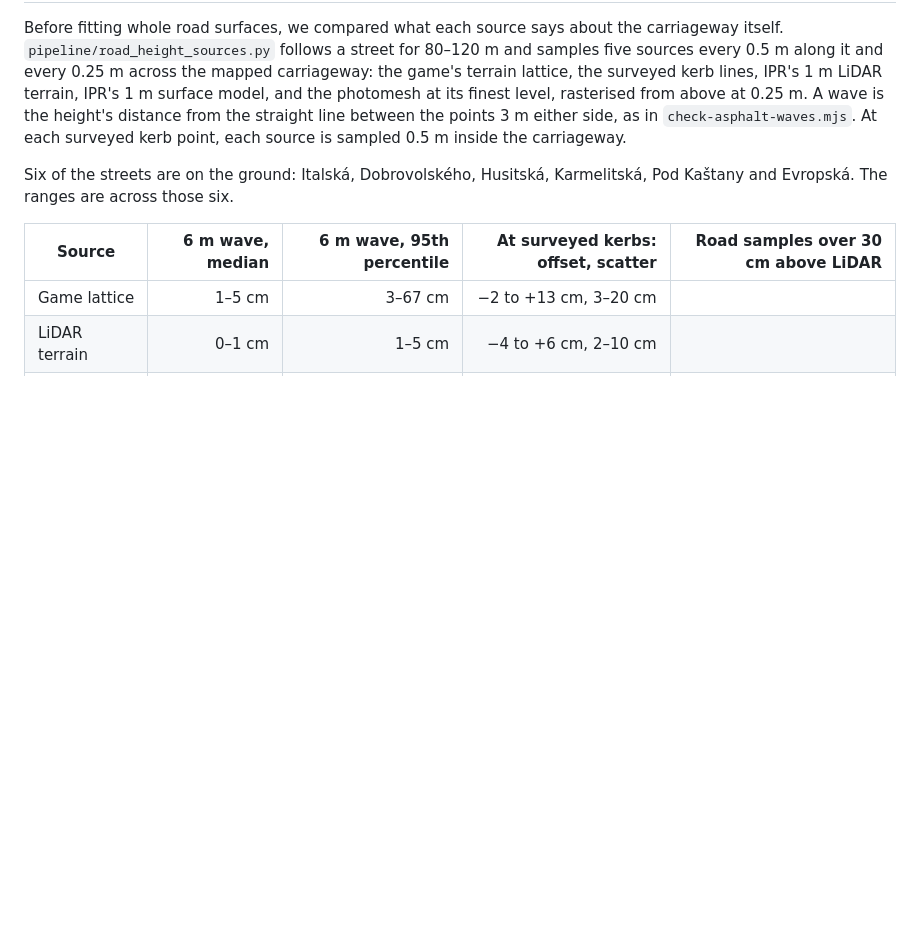
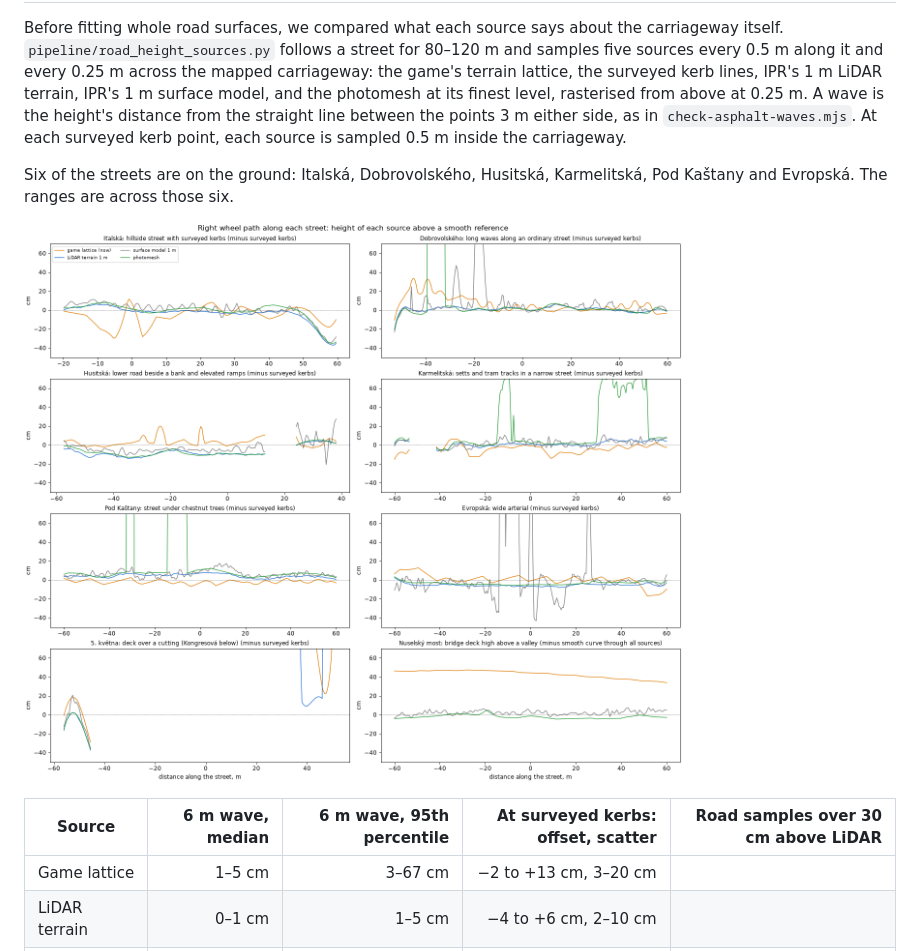
Before and after one commit to jonasjancarik/streets-of-prague, a Markdown page: docs/road-surface-findings.md, the part around the change. Rendered like a GitHub page; pictures changed too: docs/images/road-height-sources.png (added); blank space fills up the shorter version.

Commit message:
Docs: show the road height source comparison
Embed the wheel-path overview from road_height_sources.py in the findings,
so the comparison is readable without regenerating the local evidence.
The per-street sheets stay in docs/evidence/ (not committed).

Co-Authored-By: Claude Opus 5.5 <noreply@anthropic.com>

```diff
--- a/docs/road-surface-findings.md
+++ b/docs/road-surface-findings.md
@@ -725,6 +725,8 @@ the straight line between the points 3 m either side, as in
 Six of the streets are on the ground: Italská, Dobrovolského, Husitská,
 Karmelitská, Pod Kaštany and Evropská. The ranges are across those six.
 
+![The right wheel path on each street, each source's height above a smooth reference](images/road-height-sources.png)
+
 | Source | 6 m wave, median | 6 m wave, 95th percentile | At surveyed kerbs: offset, scatter | Road samples over 30 cm above LiDAR |
 |---|---:|---:|---:|---:|
 | Game lattice | 1–5 cm | 3–67 cm | −2 to +13 cm, 3–20 cm | |
```
